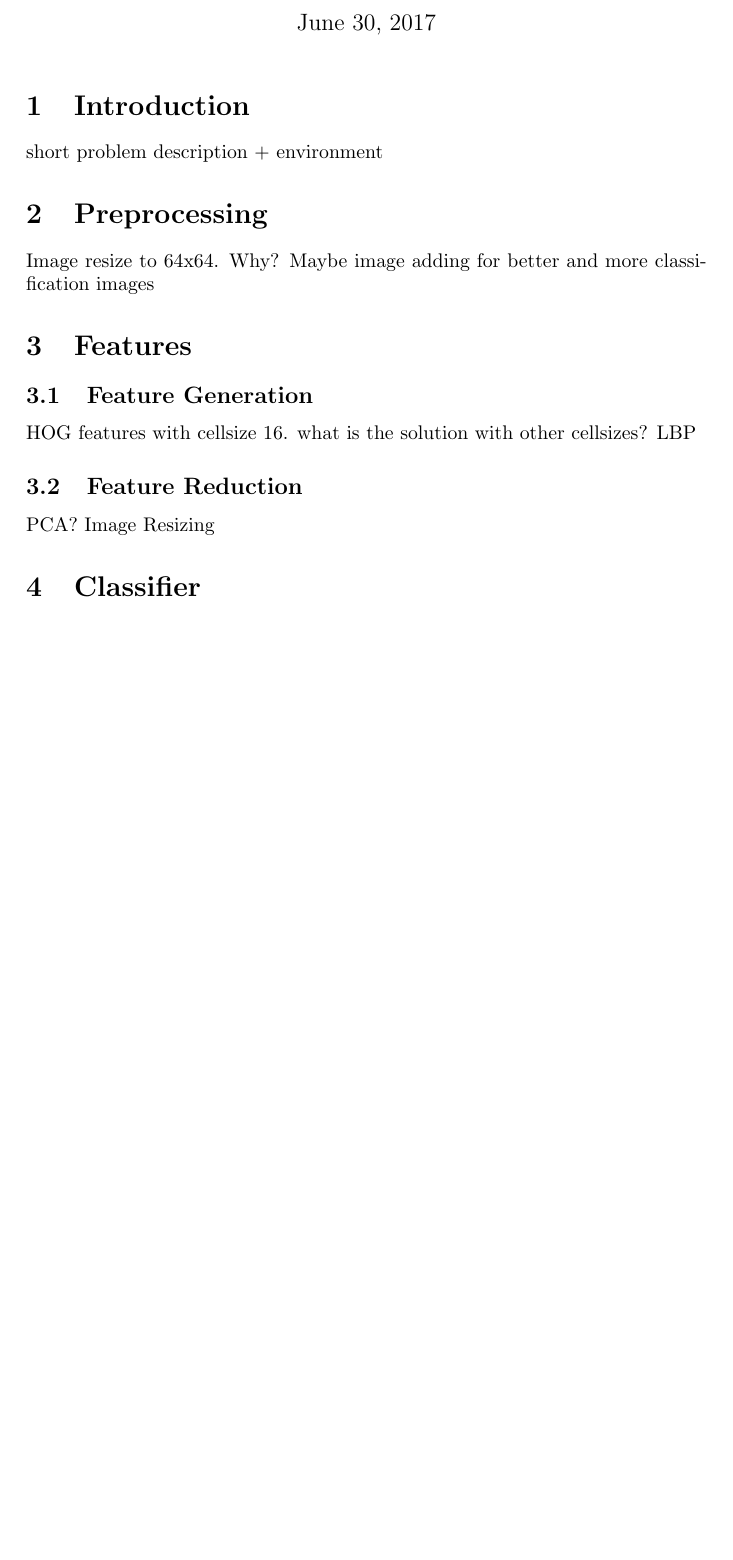
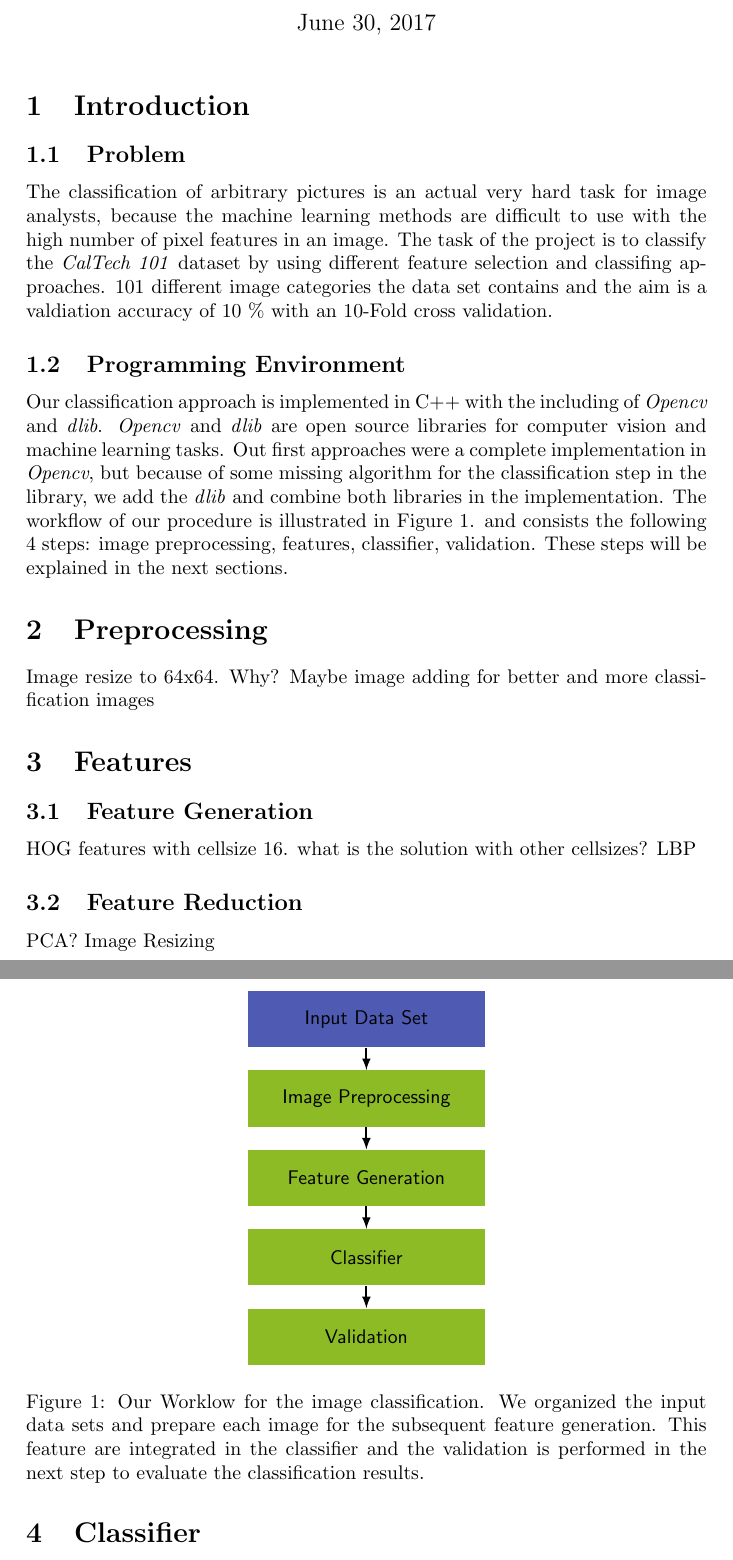
Before and after one commit to mzettwitz/ImageUnderstanding, a LaTeX document (doc/Report.tex): part of the page before the commit and two parts of pages 1 and 2 of 2 after it, the two joined at a grey line, cut so that both start at the same text, the shorter picture padded with empty space. Compiled offline with pdfLaTeX.

Commit message:
add introduction to report

```diff
--- a/doc/Report.tex
+++ b/doc/Report.tex
@@ -1,5 +1,6 @@
 \documentclass[a4paper,10pt]{article}
-
+\usepackage{graphicx}
+\usepackage[pdfborder={0 0 0}]{hyperref}
 \title{ Student Project 2017 \\ CalTech101 Image Classification}
 \author{David Schulte, Hannes Martinke, Martin Zettwitz}
 
@@ -7,7 +8,24 @@
 \maketitle
 
 \section{Introduction}
- short problem description + environment
+\subsection{Problem}
+The classification of arbitrary pictures is an actual very hard task for image analysts, because the machine learning methods are difficult to use with the high number of pixel features in an image.
+The task of the project is to classify the \emph{CalTech 101} dataset by using different feature selection and classifing approaches.
+101 different image categories the data set contains and the aim is a valdiation accuracy of 10~\% with an 10-Fold cross validation.
+\subsection{Programming Environment}
+Our classification approach is implemented in C++ with the including of \emph{Opencv} and \emph{dlib}.
+\emph{Opencv} and \emph{dlib} are open source libraries for computer vision and machine learning tasks.
+Out first approaches were a complete implementation in \emph{Opencv}, but because of some missing algorithm for the classification step in the library, we add the \emph{dlib} and combine both libraries in the implementation.
+The workflow of our procedure is illustrated in \autoref{fig:workflow}. and consists the following 4 steps: image preprocessing, features, classifier, validation.
+These steps will be explained in the next sections.
+
+\begin{figure}[h]
+\centering
+\includegraphics[scale=1]{images/Workflow.pdf}
+\caption{Our Worklow for the image classification. We organized the input data sets and prepare each image for the subsequent feature generation.
+This feature are integrated in the classifier and the validation is performed in the next step to evaluate the classification results.}
+\label{fig:workflow}
+\end{figure}
 
 \section{Preprocessing}
 Image resize to 64x64. Why?
```
Also changed, not shown: doc/images/Workflow.pdf (added).
